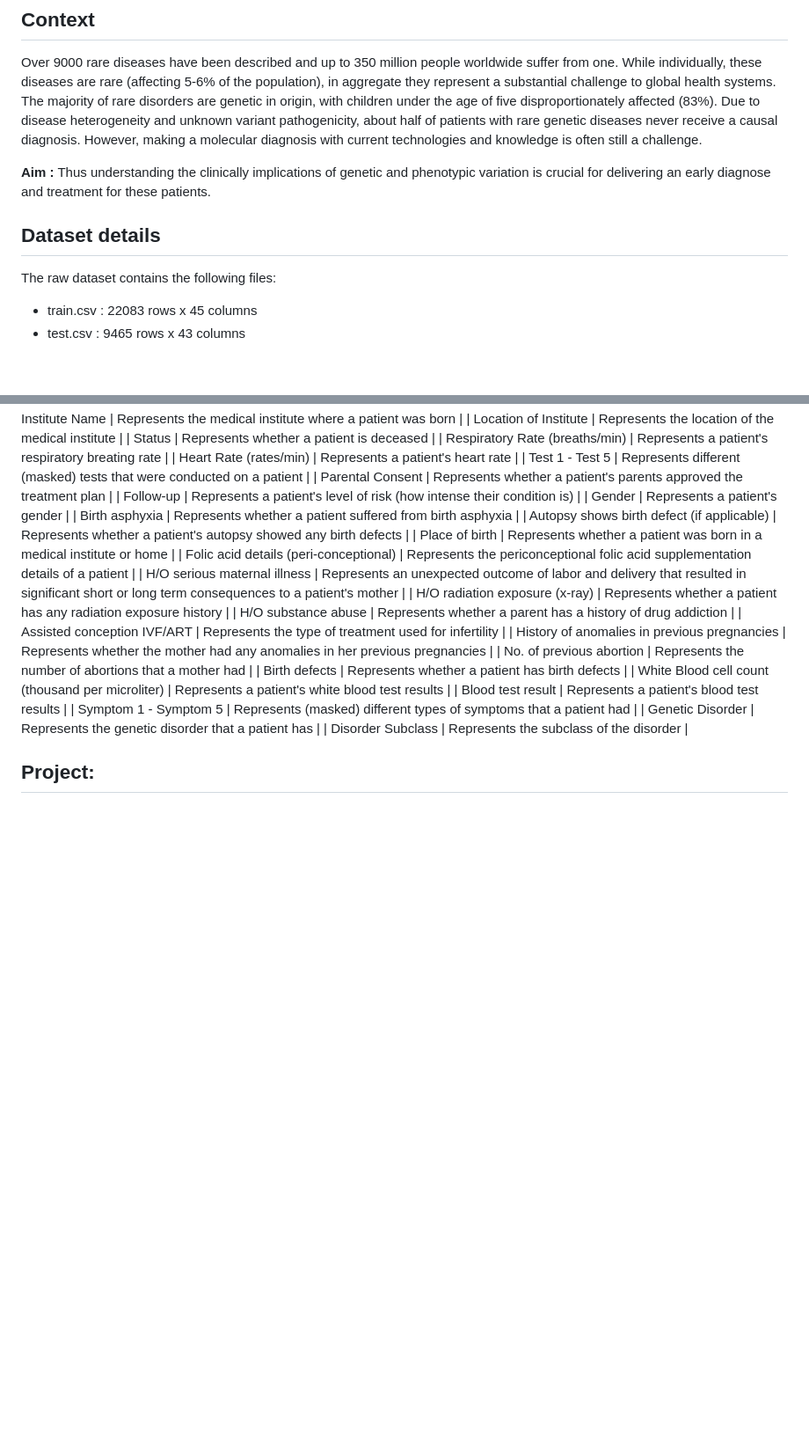
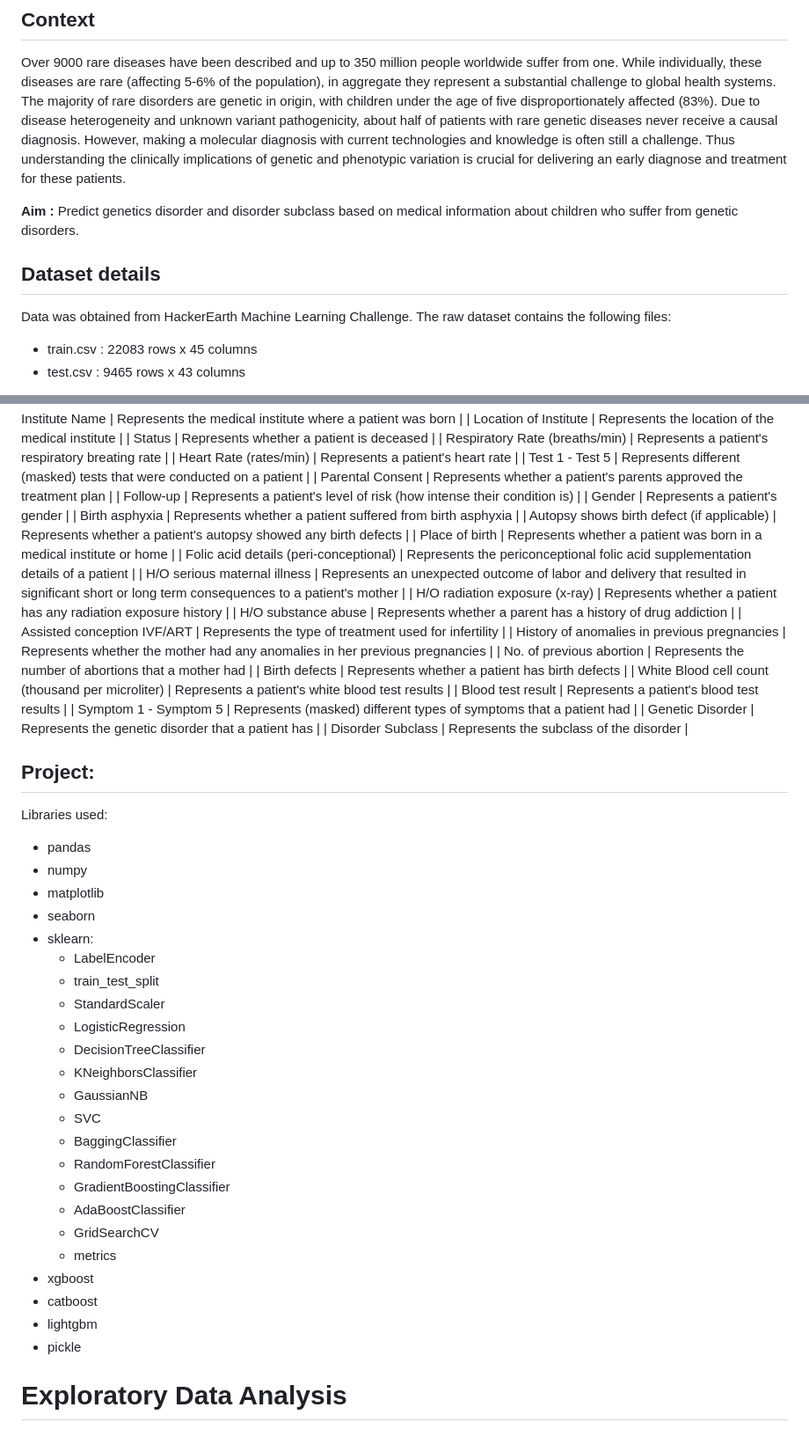
Before and after one commit to crodilla/Genomes_project, a Markdown page: README.md, 2 parts joined by grey strips. Shown at 88% size. GitHub-like rendering; blank space fills up the shorter version.

```diff
--- a/README.md
+++ b/README.md
@@ -3,12 +3,13 @@
 ## Context
 
 Over 9000 rare diseases have been described and up to 350 million people worldwide suffer from one. While individually, these diseases are rare (affecting 5-6% of the population),  in aggregate they represent a substantial challenge to global health systems. The majority of rare disorders are genetic in origin, with children under the age of five disproportionately affected (83%). Due to disease heterogeneity and unknown variant pathogenicity, about half of patients with rare genetic diseases never receive a causal diagnosis. However, making a molecular diagnosis with current technologies and knowledge is often still a challenge.
+Thus understanding the clinically implications of genetic and phenotypic variation is crucial for delivering an early diagnose and treatment for these patients.
 
 **Aim :**
-Thus understanding the clinically implications of genetic and phenotypic variation is crucial for delivering an early diagnose and treatment for these patients.
+Predict genetics disorder and disorder subclass based on medical information about children who suffer from genetic disorders.
 
 ## Dataset details
-
+Data was obtained from HackerEarth Machine Learning Challenge.
 The raw dataset contains the following files:
 - train.csv : 22083 rows x 45 columns
 - test.csv : 9465 rows x 43 columns
@@ -55,3 +56,29 @@ The columns that are used have the following information:
 | Disorder Subclass 	| Represents the subclass of the disorder 	|
 
 ## Project:
+Libraries used:
+- pandas
+- numpy
+- matplotlib
+- seaborn
+- sklearn:
+  - LabelEncoder
+  - train_test_split
+  - StandardScaler
+  - LogisticRegression
+  - DecisionTreeClassifier
+  - KNeighborsClassifier
+  - GaussianNB
+  - SVC
+  - BaggingClassifier
+  - RandomForestClassifier
+  - GradientBoostingClassifier
+  - AdaBoostClassifier
+  - GridSearchCV
+  - metrics
+- xgboost
+- catboost
+- lightgbm
+- pickle
+
+# Exploratory Data Analysis
```
